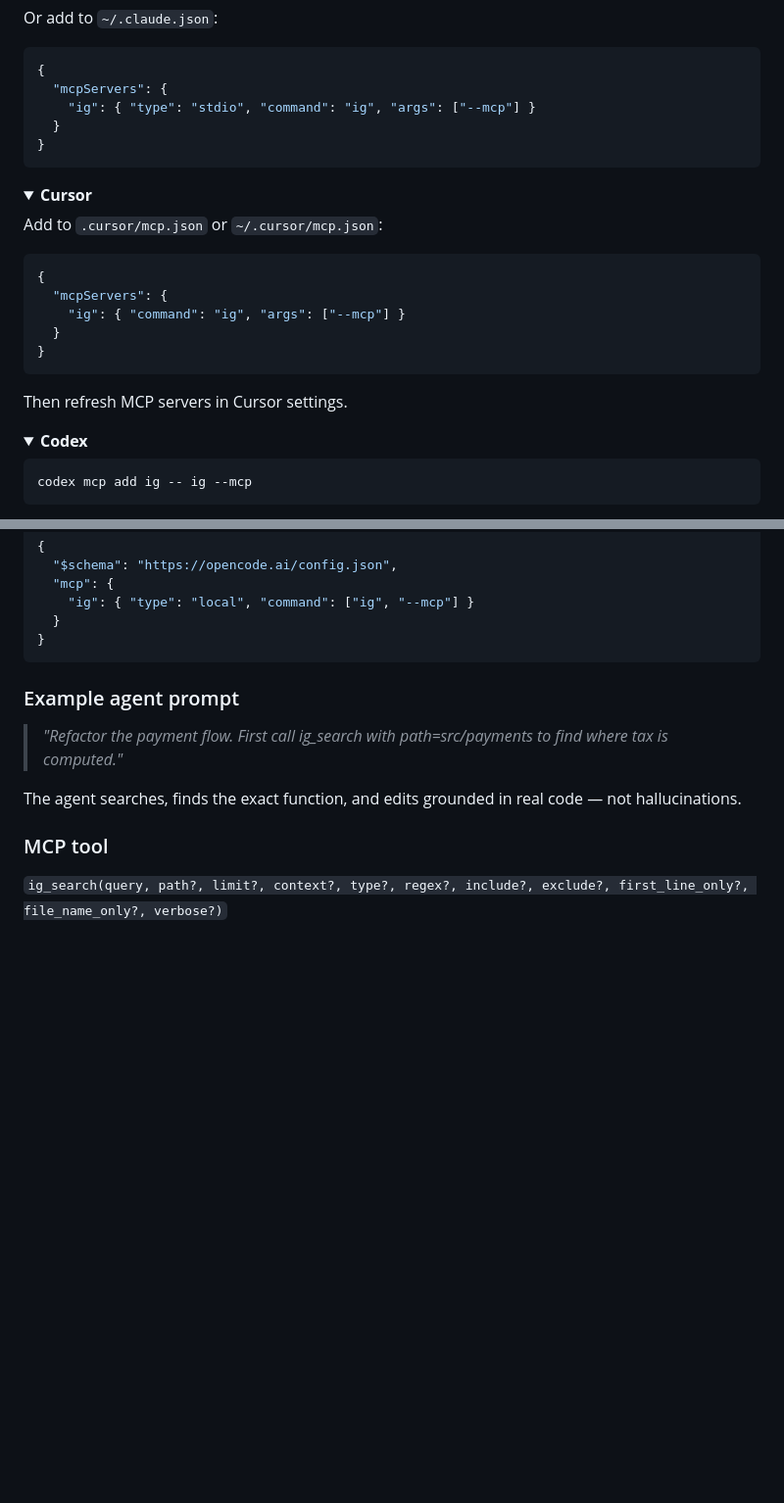
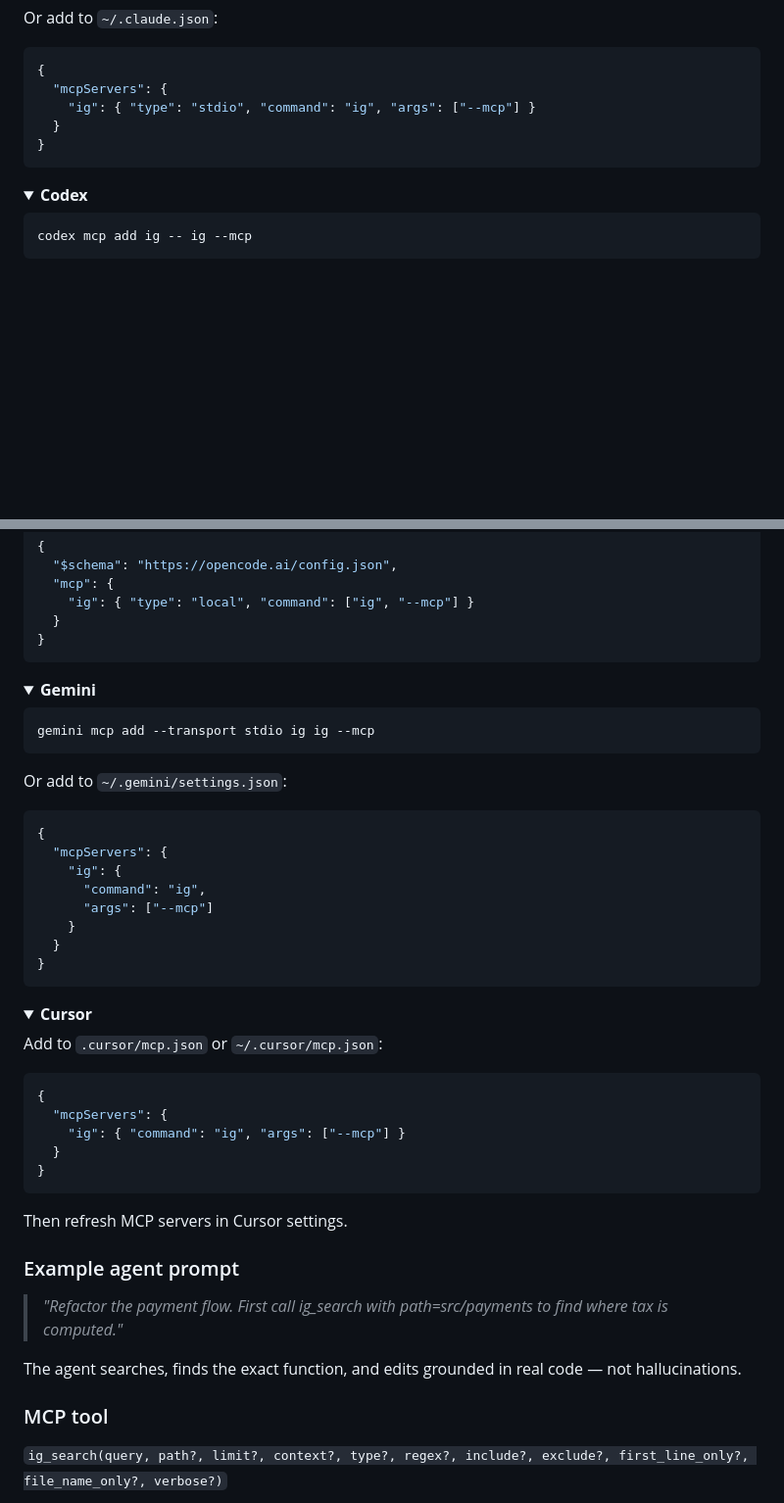
Before and after one commit to bvolpato/ivygrep, a Markdown page: README.md, 2 parts joined by grey strips. Shown at 98% size. GitHub-like rendering; folded sections open; blank space fills up the shorter version.

Commit message:
docs: reorder MCP agents list and add Gemini support instructions

````diff
--- a/README.md
+++ b/README.md
@@ -208,20 +208,6 @@ Or add to `~/.claude.json`:
 </details>
 
 <details>
-<summary><b>Cursor</b></summary>
-
-Add to `.cursor/mcp.json` or `~/.cursor/mcp.json`:
-```json
-{
-  "mcpServers": {
-    "ig": { "command": "ig", "args": ["--mcp"] }
-  }
-}
-```
-Then refresh MCP servers in Cursor settings.
-</details>
-
-<details>
 <summary><b>Codex</b></summary>
 
 ```bash
@@ -254,6 +240,40 @@ Or add to `opencode.json`:
   }
 }
 ```
+</details>
+
+<details>
+<summary><b>Gemini</b></summary>
+
+```bash
+gemini mcp add --transport stdio ig ig --mcp
+```
+
+Or add to `~/.gemini/settings.json`:
+```json
+{
+  "mcpServers": {
+    "ig": {
+      "command": "ig",
+      "args": ["--mcp"]
+    }
+  }
+}
+```
+</details>
+
+<details>
+<summary><b>Cursor</b></summary>
+
+Add to `.cursor/mcp.json` or `~/.cursor/mcp.json`:
+```json
+{
+  "mcpServers": {
+    "ig": { "command": "ig", "args": ["--mcp"] }
+  }
+}
+```
+Then refresh MCP servers in Cursor settings.
 </details>
 
 ### Example agent prompt
````
